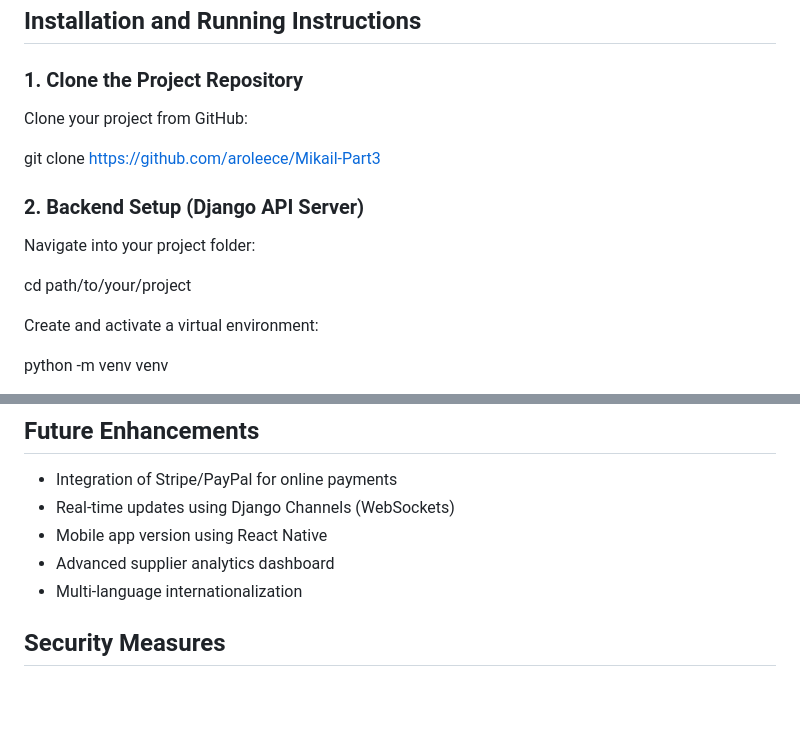
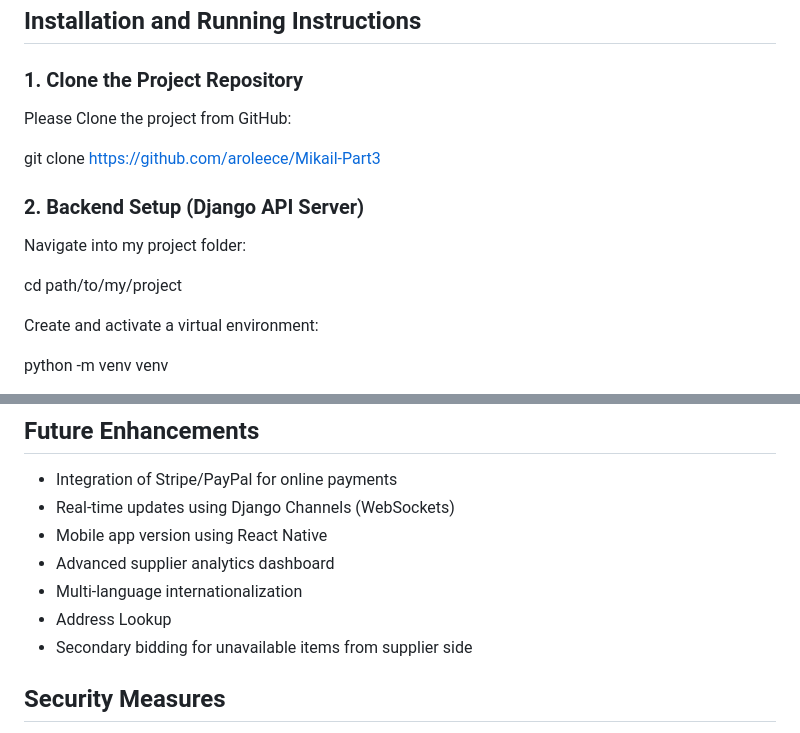
Before and after one commit to aroleece/Mikail-Part3, a Markdown page: README.md, 2 parts joined by grey strips. Drawn GitHub-style; blank space fills up the shorter version.

```diff
--- a/README.md
+++ b/README.md
@@ -20,15 +20,15 @@ Users can also print food labels showing allergen information, calorie count, sp
 
 ### 1. Clone the Project Repository
 
-Clone your project from GitHub:
+Please Clone the project from GitHub:
 
 git clone https://github.com/aroleece/Mikail-Part3
 
 ### 2. Backend Setup (Django API Server)
 
-Navigate into your project folder:
+Navigate into my project folder:
 
-cd path/to/your/project
+cd path/to/my/project
 
 Create and activate a virtual environment:
 
@@ -119,6 +119,8 @@ Backend Core Components:
 - Mobile app version using React Native
 - Advanced supplier analytics dashboard
 - Multi-language internationalization
+- Address Lookup
+- Secondary bidding for unavailable items from supplier side
 
 ## Security Measures
 
```
